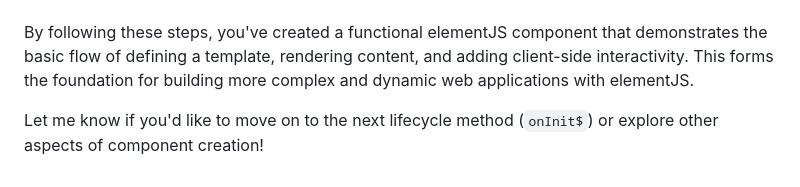
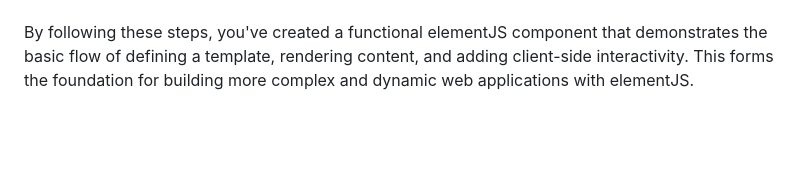
Before and after one commit to GreenAntTech/JSphere, a Markdown page: 10_ELEM_CREATE_COMPONENT.md, the part around the change. Rendered like a GitHub page; blank space fills up the shorter version.

```diff
--- a/10_ELEM_CREATE_COMPONENT.md
+++ b/10_ELEM_CREATE_COMPONENT.md
@@ -288,5 +288,3 @@ By adding the `renderDocument$()` call, we explicitly tell elementJS to take con
 ---
 
 By following these steps, you've created a functional elementJS component that demonstrates the basic flow of defining a template, rendering content, and adding client-side interactivity. This forms the foundation for building more complex and dynamic web applications with elementJS.
-
-Let me know if you'd like to move on to the next lifecycle method (`onInit$`) or explore other aspects of component creation!
```
